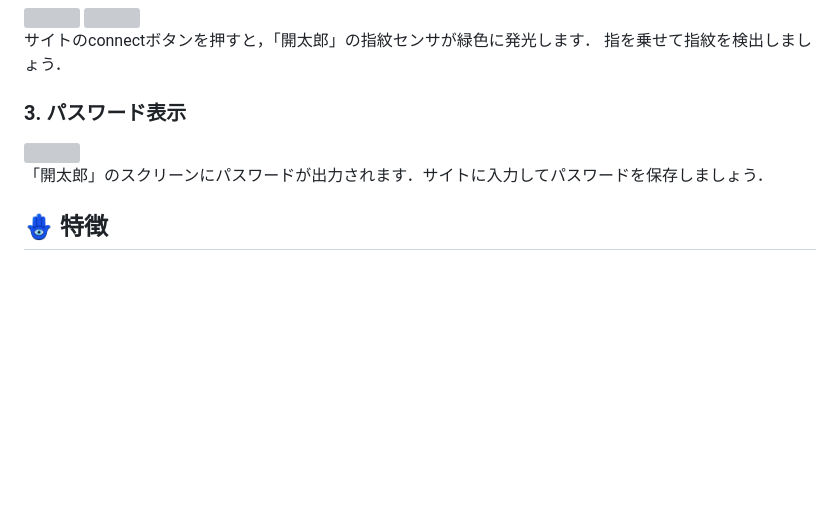
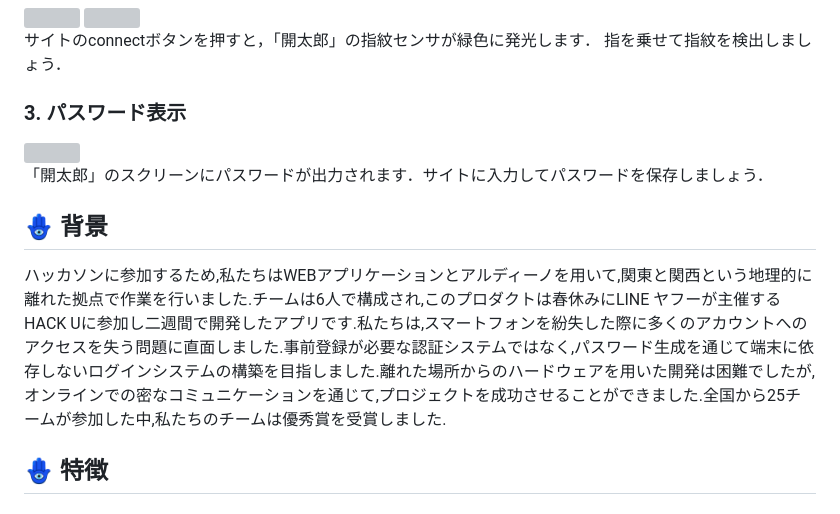
Before and after one commit to Hack-U-2024-OSAKA-hogehoge/YUBIPASS, a Markdown page: README.md, the part around the change. GitHub-like rendering; blank space fills up the shorter version; grey boxes are pictures that could not be loaded.

Commit message:
REDOME背景の文章追加

```diff
--- a/README.md
+++ b/README.md
@@ -63,6 +63,9 @@
 
 「開太郎」のスクリーンにパスワードが出力されます．サイトに入力してパスワードを保存しましょう．
 
+## 🪬 背景
+ハッカソンに参加するため,私たちはWEBアプリケーションとアルディーノを用いて,関東と関西という地理的に離れた拠点で作業を行いました.チームは6人で構成され,このプロダクトは春休みにLINE ヤフーが主催するHACK Uに参加し二週間で開発したアプリです.私たちは,スマートフォンを紛失した際に多くのアカウントへのアクセスを失う問題に直面しました.事前登録が必要な認証システムではなく,パスワード生成を通じて端末に依存しないログインシステムの構築を目指しました.離れた場所からのハードウェアを用いた開発は困難でしたが,オンラインでの密なコミュニケーションを通じて,プロジェクトを成功させることができました.全国から25チームが参加した中,私たちのチームは優秀賞を受賞しました.
+
 ## 🪬 特徴
 
 ## 🪬 工夫
```
